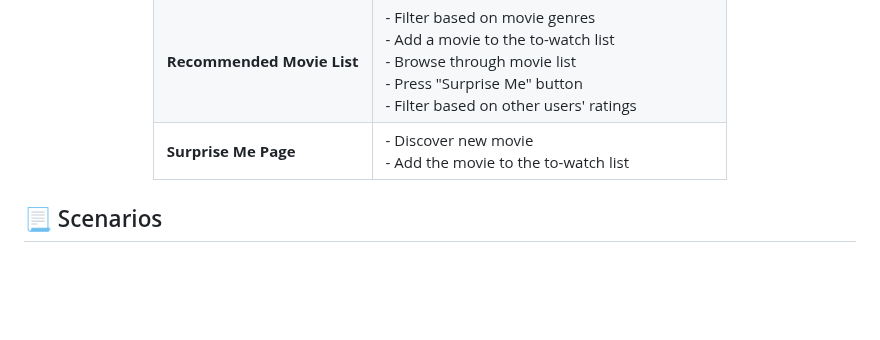
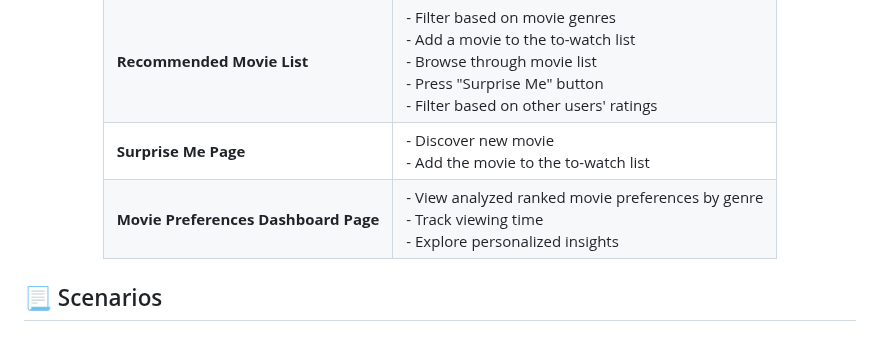
Before and after one commit to unibuc-cs/software-engineering-product-4errors, a Markdown page: README.md, the part around the change. GitHub-like rendering; blank space fills up the shorter version.

```diff
--- a/README.md
+++ b/README.md
@@ -61,6 +61,7 @@ MovieMingle is a web application that recommends movies to users based on their
 | **To-Watch Movie List** | - Add any movie from the database<br>- Delete movie from the list<br>- Browse through movie list<br>- Transfer movie from to-watch to watched list<br>- Filter based on movie genres |
 | **Recommended Movie List** | - Filter based on movie genres<br>- Add a movie to the to-watch list<br>- Browse through movie list<br>- Press "Surprise Me" button<br>- Filter based on other users' ratings |
 | **Surprise Me Page** | - Discover new movie<br>- Add the movie to the to-watch list                    |
+| **Movie Preferences Dashboard Page** | - View analyzed ranked movie preferences by genre <br> - Track viewing time <br> - Explore personalized insights |
 
 </div>
 
```
